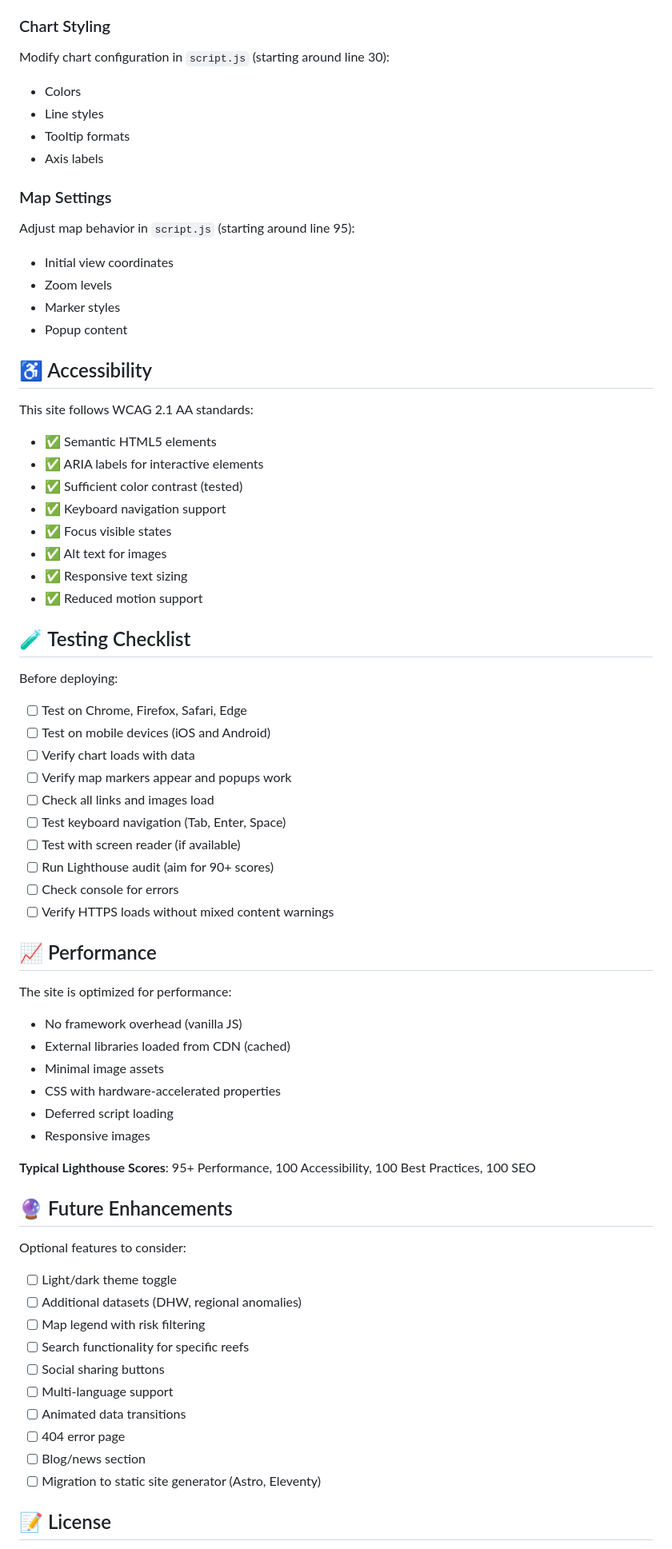
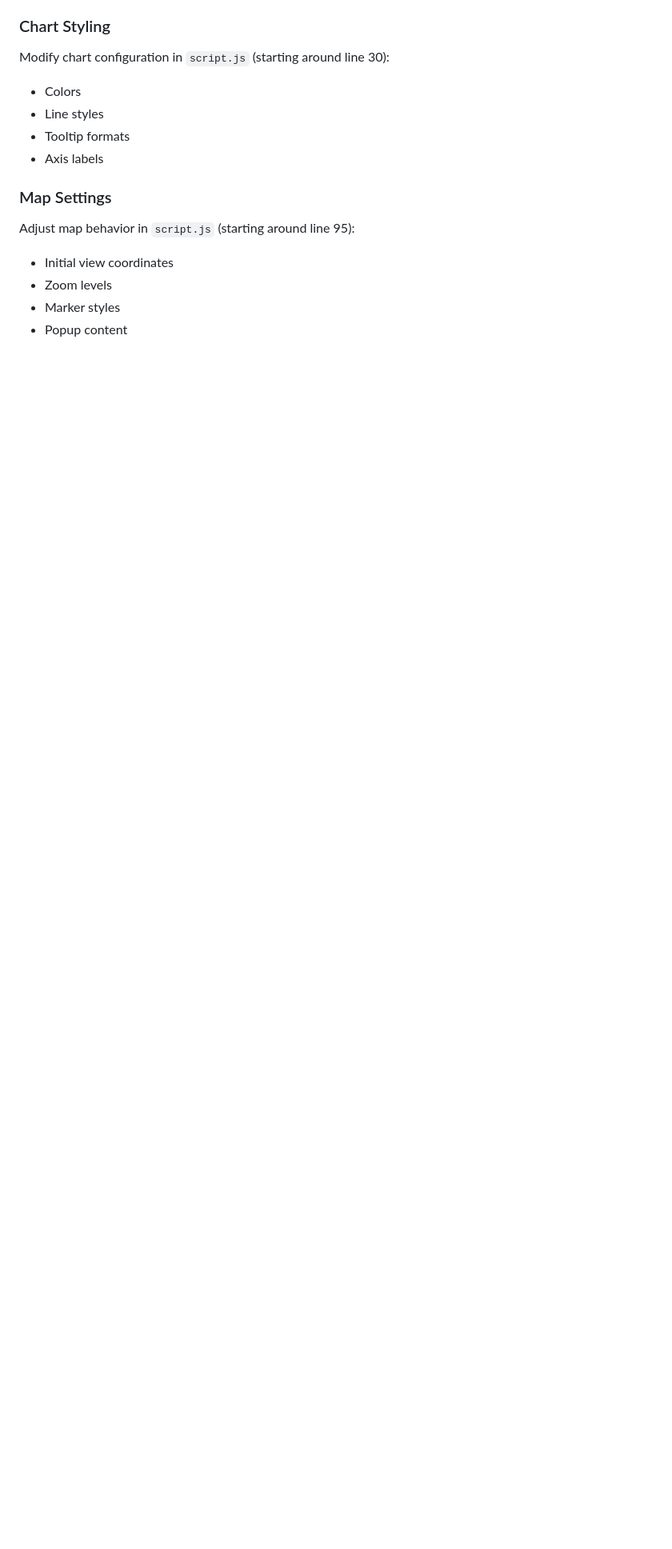
Before and after one commit to owenbrowne/Oceans-website, a Markdown page: README.md, the part around the change printed below. Shown: that part at 80% size. GitHub-like rendering; blank space fills up the shorter version.

Commit message:
Revise README structure and remove unnecessary sections
Updated sections for clarity and removed outdated content.

```diff
--- a/README.md
+++ b/README.md
@@ -181,62 +165,3 @@ Adjust map behavior in `script.js` (starting around line 95):
 - Zoom levels
 - Marker styles
 - Popup content
-
-## ♿ Accessibility
-
-This site follows WCAG 2.1 AA standards:
-
-- ✅ Semantic HTML5 elements
-- ✅ ARIA labels for interactive elements
-- ✅ Sufficient color contrast (tested)
-- ✅ Keyboard navigation support
-- ✅ Focus visible states
-- ✅ Alt text for images
-- ✅ Responsive text sizing
-- ✅ Reduced motion support
-
-## 🧪 Testing Checklist
-
-Before deploying:
-
-- [ ] Test on Chrome, Firefox, Safari, Edge
-- [ ] Test on mobile devices (iOS and Android)
-- [ ] Verify chart loads with data
-- [ ] Verify map markers appear and popups work
-- [ ] Check all links and images load
-- [ ] Test keyboard navigation (Tab, Enter, Space)
-- [ ] Test with screen reader (if available)
-- [ ] Run Lighthouse audit (aim for 90+ scores)
-- [ ] Check console for errors
-- [ ] Verify HTTPS loads without mixed content warnings
-
-## 📈 Performance
-
-The site is optimized for performance:
-
-- No framework overhead (vanilla JS)
-- External libraries loaded from CDN (cached)
-- Minimal image assets
-- CSS with hardware-accelerated properties
-- Deferred script loading
-- Responsive images
-
-**Typical Lighthouse Scores**: 95+ Performance, 100 Accessibility, 100 Best Practices, 100 SEO
-
-## 🔮 Future Enhancements
-
-Optional features to consider:
-
-- [ ] Light/dark theme toggle
-- [ ] Additional datasets (DHW, regional anomalies)
-- [ ] Map legend with risk filtering
-- [ ] Search functionality for specific reefs
-- [ ] Social sharing buttons
-- [ ] Multi-language support
-- [ ] Animated data transitions
-- [ ] 404 error page
-- [ ] Blog/news section
-- [ ] Migration to static site generator (Astro, Eleventy)
-
-## 📝 License
-
```
Also changed, not shown: other parts of README.md (+2 -67 lines).
